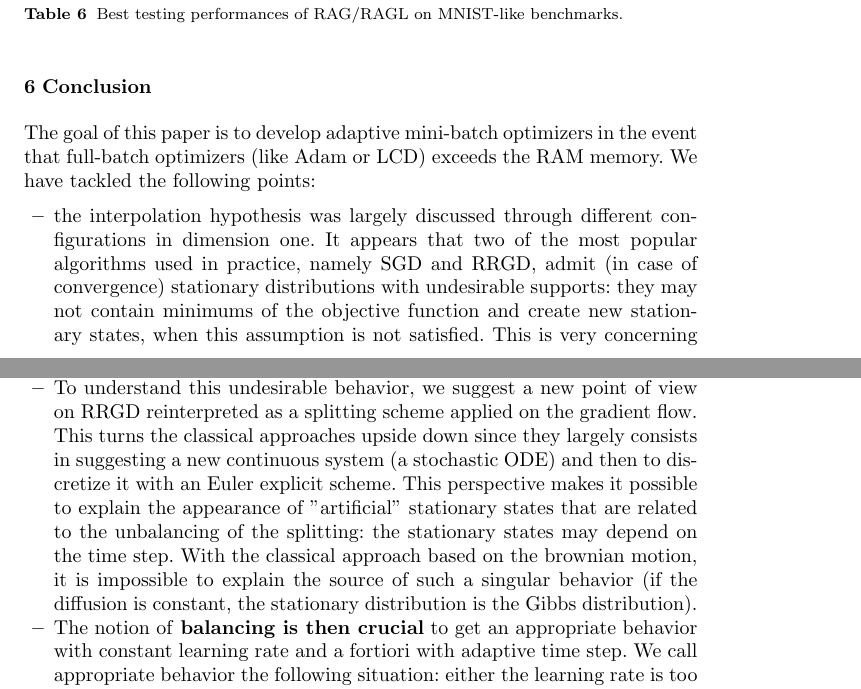
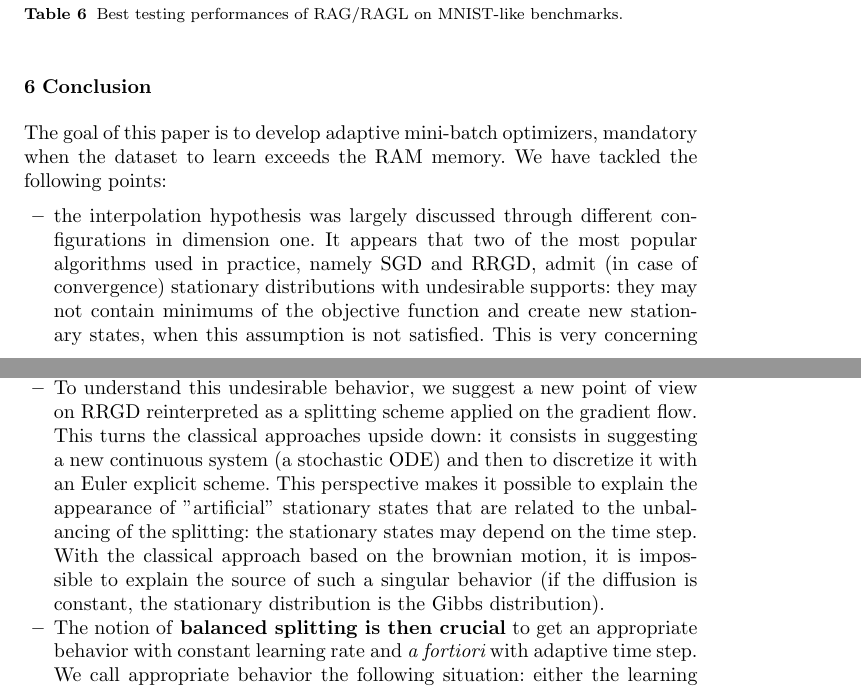
Before and after one commit to gaelpoette/paper_splitting, a LaTeX paper (template.tex): two parts of pages 52 and 53 of 72, joined at a grey line, cut so that both start at the same text. Compiled offline with pdfLaTeX.

Commit message:
ccl un peu retouchée... Mais pas auto consistente...

```diff
--- a/template.tex
+++ b/template.tex
@@ -1476,9 +1476,10 @@ The best performances on MNIST with Lenet1 is 98.3\%. RAG and RAGL achieve the s
 \section{Conclusion}
 \label{section_conclusion}
 
-The goal of this paper is to develop adaptive mini-batch optimizers in the event that full-batch optimizers (like Adam or LCD) exceeds the RAM memory. We have tackled the following points:
+The goal of this paper is to develop adaptive mini-batch optimizers, mandatory when the dataset to learn exceeds the RAM memory. We have tackled the following points:
 \begin{itemize}
 	\item the interpolation hypothesis was largely discussed through different configurations in dimension one. It appears that two of the most popular algorithms used in practice, namely SGD and RRGD, admit (in case of convergence) stationary distributions with undesirable supports: they may not contain minimums of the objective function and create new stationary states, when this assumption is not satisfied. This is very concerning if one wants to reduce the size of a model (possibly under-parametrized networks).
-	\item To understand this undesirable behavior, we suggest a new point of view on RRGD reinterpreted as a splitting scheme applied on the gradient flow. This turns the classical approaches upside down since they largely consists in suggesting a new continuous system (a stochastic ODE) and then to discretize it with an Euler explicit scheme. This perspective makes it possible to explain the appearance of "artificial" stationary states that are related to the unbalancing of the splitting: the stationary states may depend on the time step. With the classical approach based on the brownian motion, it is impossible to explain the source of such a singular behavior (if the diffusion is constant, the stationary distribution is the Gibbs distribution).
-	\item The notion of \textbf{balancing is then crucial} to get an appropriate behavior with constant learning rate and a fortiori with adaptive time step. We call appropriate behavior the following situation: either the learning rate is too large and then there is no stationary distribution, or it is small enough and then the support is only made up of critical points of $\R$. An intermediary situation is unwanted.
+	\item To understand this undesirable behavior, we suggest a new point of view on RRGD reinterpreted as a splitting scheme applied on the gradient flow. This turns the
+          classical approaches upside down: it consists in suggesting a new continuous system (a stochastic ODE) and then to discretize it with an Euler explicit scheme. This perspective makes it possible to explain the appearance of "artificial" stationary states that are related to the unbalancing of the splitting: the stationary states may depend on the time step. With the classical approach based on the brownian motion, it is impossible to explain the source of such a singular behavior (if the diffusion is constant, the stationary distribution is the Gibbs distribution).
+        \item The notion of \textbf{balanced splitting is then crucial} to get an appropriate behavior with constant learning rate and {\em a fortiori} with adaptive time step. We call appropriate behavior the following situation: either the learning rate is too large and then there is no stationary distribution, or it is small enough and then the support is only made up of critical points of $\R$. An intermediary situation is unwanted.
 	\item In a first time, we build the optimizer RAG that can be seen as the adaptive version of IAG. Given that its memory cost involves the product $mN$, we suggest RAGL that only involves $5N$. This algorithm is the first, at the best of our knowledge, \textbf{to satisfy the six requirements} claimed in the introduction. From the point of view of numerical analysis, the scheme associated to this optimizer is original since the splitting formula is itself adaptative.
```
Also changed, not shown: template.tex (8 more changed lines).
